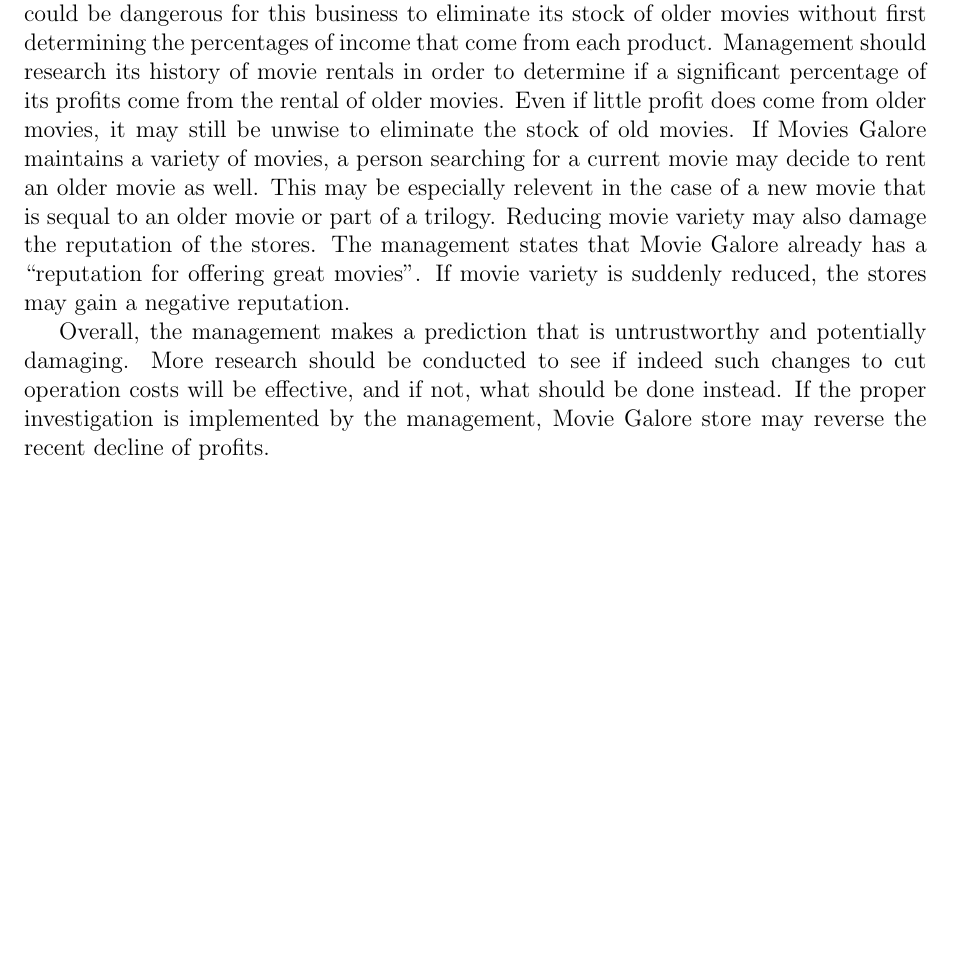
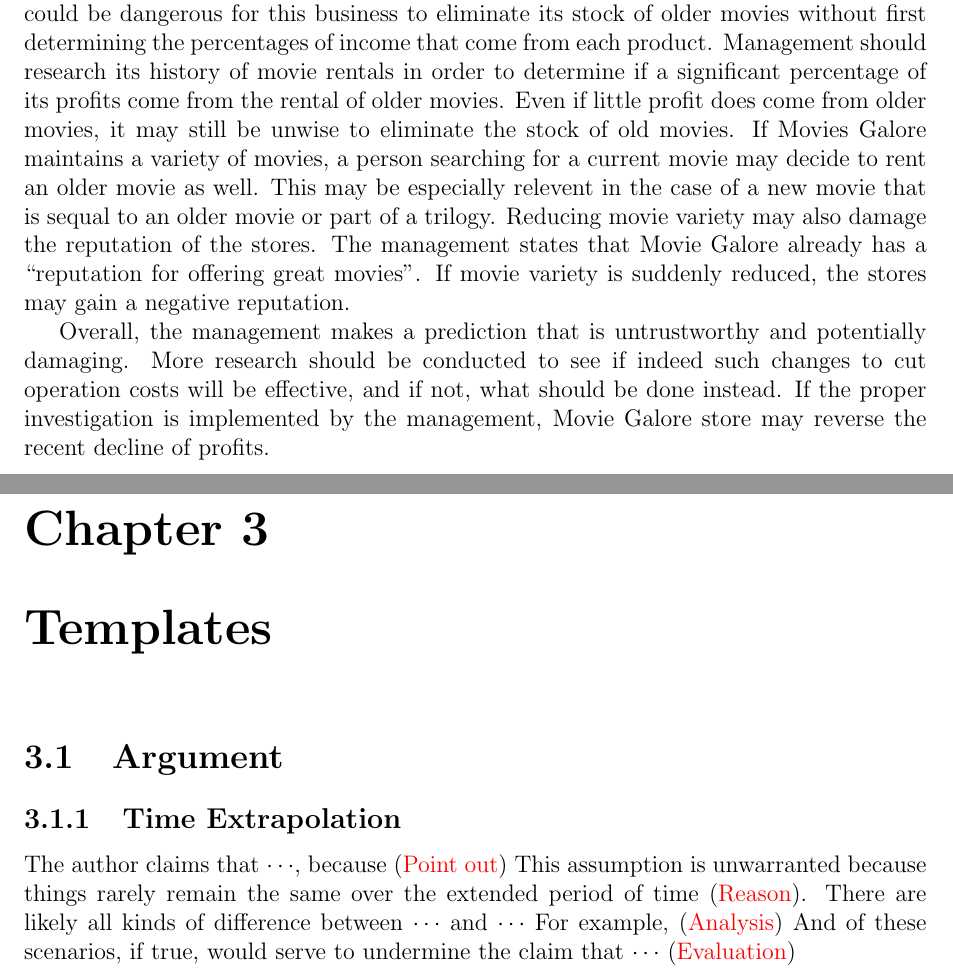
Before and after one commit to yugt/GRE-Sample-Writing, a LaTeX book (main.tex, which reads Template/argument.tex): part of page 21 of 21 before the commit and two parts of pages 21 and 22 of 22 after it, the two joined at a grey line, cut so that both start at the same text, the shorter picture padded with empty space. Compiled offline with pdfLaTeX.

Commit message:
time extrapolation template

```diff
--- /dev/null
+++ b/Template/argument.tex
@@ -0,0 +1,7 @@
+\section{Argument}
+\subsection{Time Extrapolation}
+The author claims that \(\cdots\), because ({\color{red}Point out})
+This assumption is unwarranted because things rarely remain the same over the extended period of time ({\color{red}Reason}).
+There are likely all kinds of difference between \(\cdots\) and \(\cdots\)
+For example, ({\color{red}Analysis})
+And of these scenarios, if true, would serve to undermine the claim that \(\cdots\) ({\color{red}Evaluation})
--- a/main.tex
+++ b/main.tex
@@ -1,6 +1,7 @@
 \documentclass[12pt,oneside,a4paper]{book}
 \usepackage[margin=1in]{geometry}
 \usepackage{fancyhdr}
+\usepackage{xcolor}
 \pagestyle{fancy}
 
 \title{GRE Sample Writing}
@@ -24,4 +25,8 @@
 \include{./Argument/argument002}
 \include{./Argument/argument003}
 
+\chapter{Templates}
+\input{./Template/argument.tex}
+
+
 \end{document}
```
